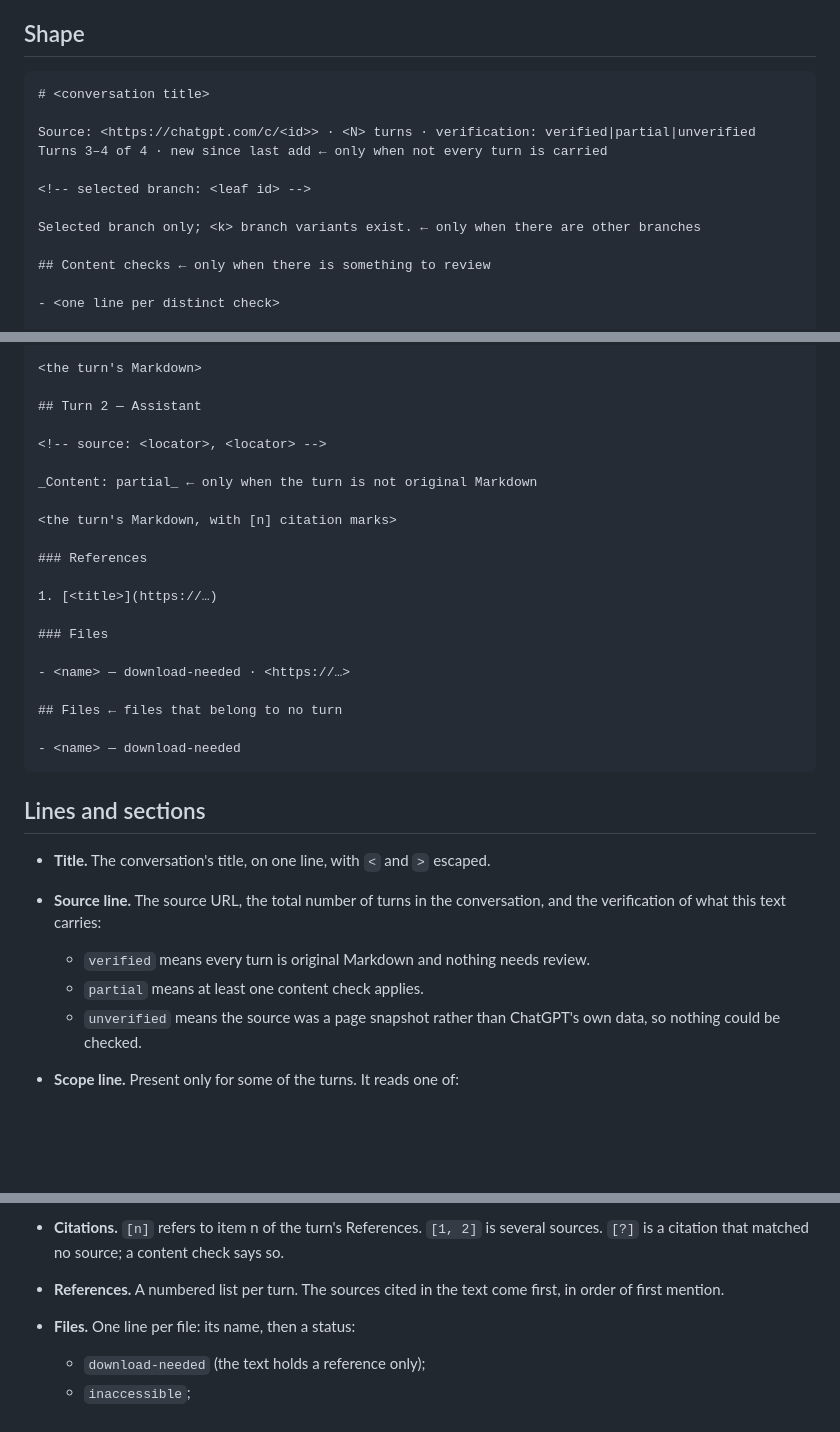
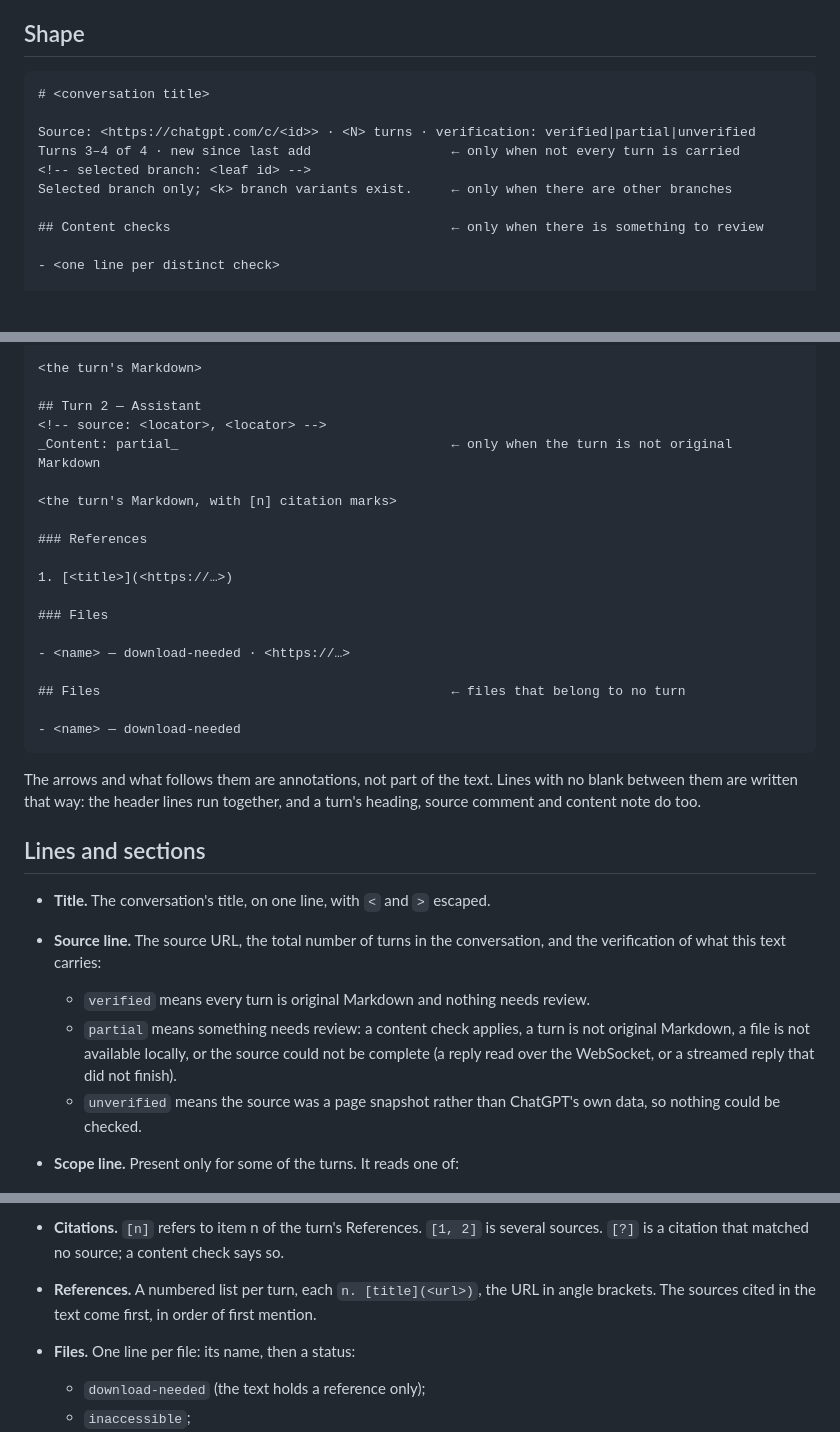
Before and after one commit to lesPrivilege/add-to-claude, a Markdown page: docs/handoff-format.md, 3 parts joined by grey strips. Drawn GitHub-style; blank space fills up the shorter version.

Commit message:
Hand-off format spec matches what projectMarkdown writes
The example was in a markdown fence, which Prettier reflowed with blank
lines the text does not have; it is now plain text taken from real output.
References show their angle-bracketed URLs, and partial lists every cause.
Found by the independent review.

Co-Authored-By: Claude Opus 5.5 <noreply@anthropic.com>

````diff
--- a/docs/handoff-format.md
+++ b/docs/handoff-format.md
@@ -13,17 +13,15 @@ What Add writes into a composer, and what Copy and Save give. It is the outward
 
 ## Shape
 
-```markdown
+```text
 # <conversation title>
 
 Source: <https://chatgpt.com/c/<id>> · <N> turns · verification: verified|partial|unverified
-Turns 3–4 of 4 · new since last add ← only when not every turn is carried
+Turns 3–4 of 4 · new since last add                  ← only when not every turn is carried
+<!-- selected branch: <leaf id> -->
+Selected branch only; <k> branch variants exist.     ← only when there are other branches
 
-<!-- selected branch: <leaf id> -->
-
-Selected branch only; <k> branch variants exist. ← only when there are other branches
-
-## Content checks ← only when there is something to review
+## Content checks                                    ← only when there is something to review
 
 - <one line per distinct check>
 
@@ -34,32 +31,32 @@ Selected branch only; <k> branch variants exist. ← only when there are other b
 <the turn's Markdown>
 
 ## Turn 2 — Assistant
-
 <!-- source: <locator>, <locator> -->
-
-_Content: partial_ ← only when the turn is not original Markdown
+_Content: partial_                                   ← only when the turn is not original Markdown
 
 <the turn's Markdown, with [n] citation marks>
 
 ### References
 
-1. [<title>](https://…)
+1. [<title>](<https://…>)
 
 ### Files
 
 - <name> — download-needed · <https://…>
 
-## Files ← files that belong to no turn
+## Files                                             ← files that belong to no turn
 
 - <name> — download-needed
 ```
+
+The arrows and what follows them are annotations, not part of the text. Lines with no blank between them are written that way: the header lines run together, and a turn's heading, source comment and content note do too.
 
 ## Lines and sections
 
 - **Title.** The conversation's title, on one line, with `<` and `>` escaped.
 - **Source line.** The source URL, the total number of turns in the conversation, and the verification of what this text carries:
   - `verified` means every turn is original Markdown and nothing needs review.
-  - `partial` means at least one content check applies.
+  - `partial` means something needs review: a content check applies, a turn is not original Markdown, a file is not available locally, or the source could not be complete (a reply read over the WebSocket, or a streamed reply that did not finish).
   - `unverified` means the source was a page snapshot rather than ChatGPT's own data, so nothing could be checked.
 - **Scope line.** Present only for some of the turns. It reads one of:
   - `Turn N of M`
@@ -77,7 +74,7 @@ _Content: partial_ ← only when the turn is not original Markdown
   - A structured-code turn is a fenced block with its language. A language that is not a plain identifier goes on a `Language:` line above the fence instead.
 - **Turn body.** The original Markdown where the source has it. ChatGPT's own rendering markup is read as the Markdown its Copy button gives. Hidden reasoning and tool traffic are left out.
 - **Citations.** `[n]` refers to item n of the turn's References. `[1, 2]` is several sources. `[?]` is a citation that matched no source; a content check says so.
-- **References.** A numbered list per turn. The sources cited in the text come first, in order of first mention.
+- **References.** A numbered list per turn, each `n. [title](<url>)`, the URL in angle brackets. The sources cited in the text come first, in order of first mention.
 - **Files.** One line per file: its name, then a status:
   - `download-needed` (the text holds a reference only);
   - `inaccessible`;
````
Also changed, not shown: other parts of docs/handoff-format.md (+1 -2 lines).
